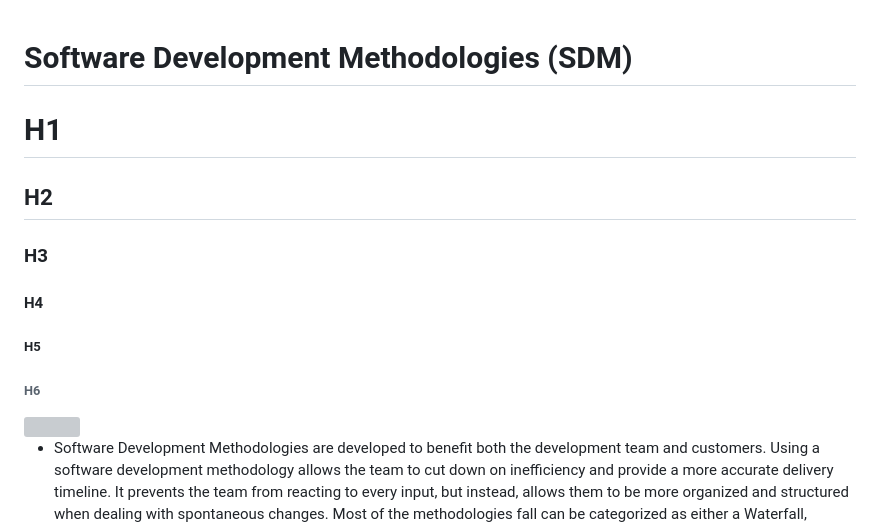
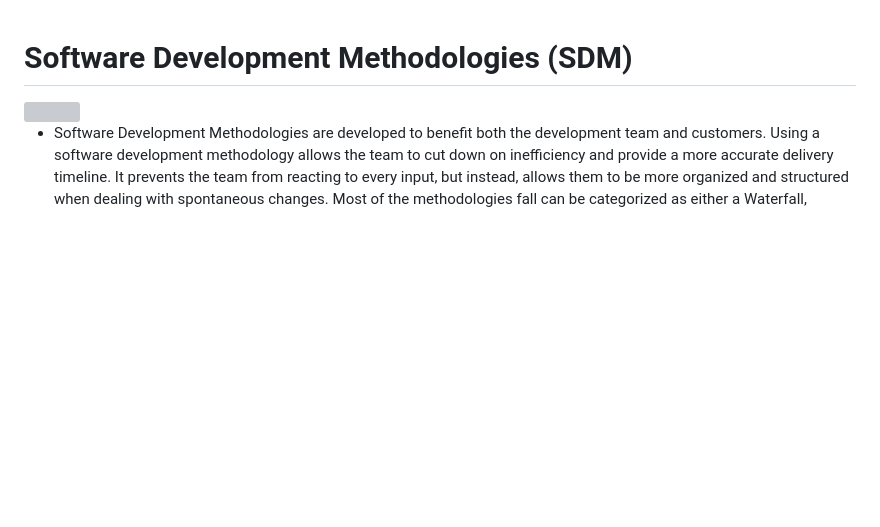
Before and after one commit to RaviTambade/SDM, a Markdown page: README.md, the part around the change. Drawn GitHub-style; blank space fills up the shorter version; grey boxes are pictures that could not be loaded.

```diff
--- a/README.md
+++ b/README.md
@@ -1,10 +1,5 @@
 # Software Development Methodologies (SDM)
-# H1
-## H2
-### H3
-#### H4
-##### H5
-###### H6
+
 
 <img src="/images/agile-development.jpg"/>
 
```
